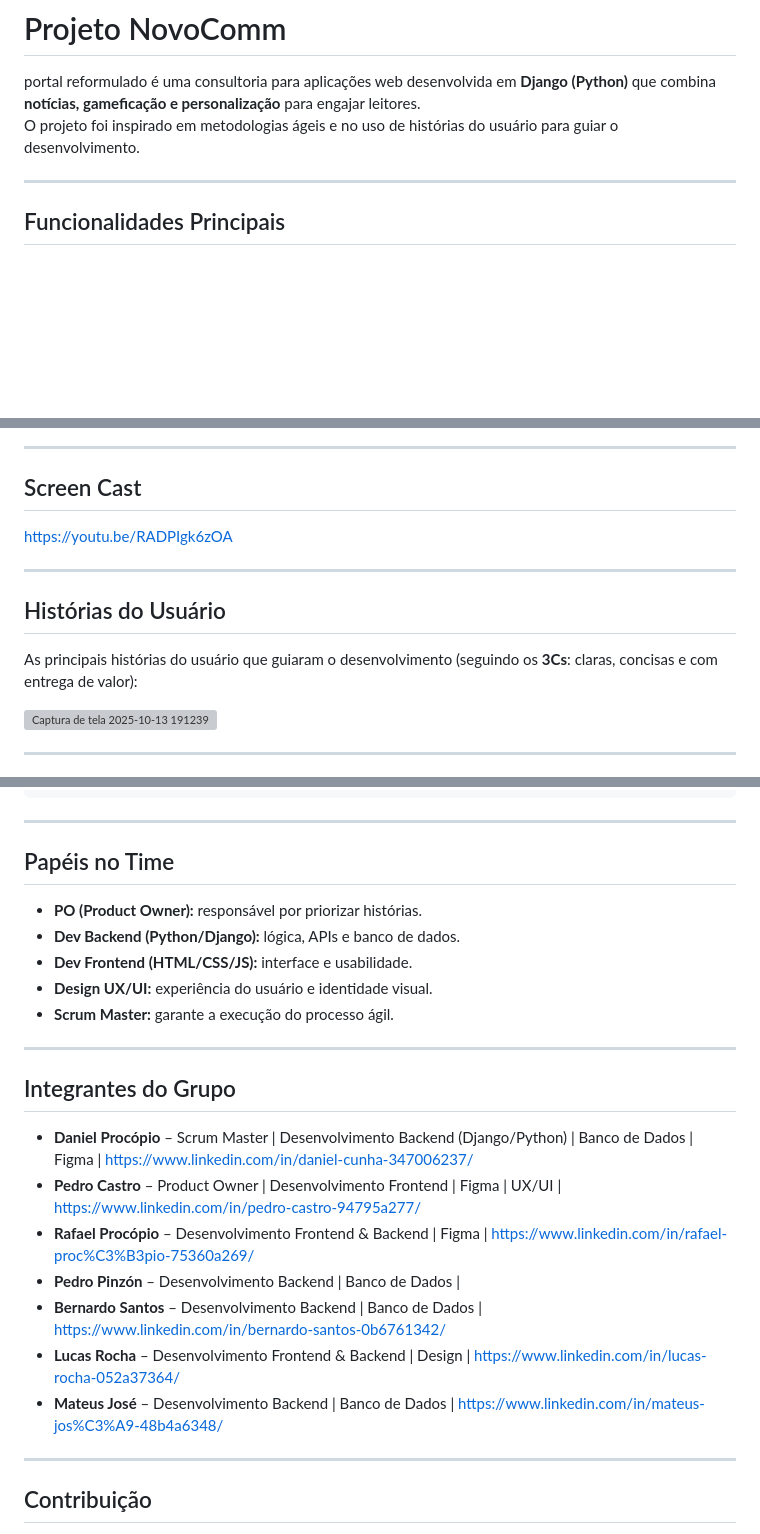
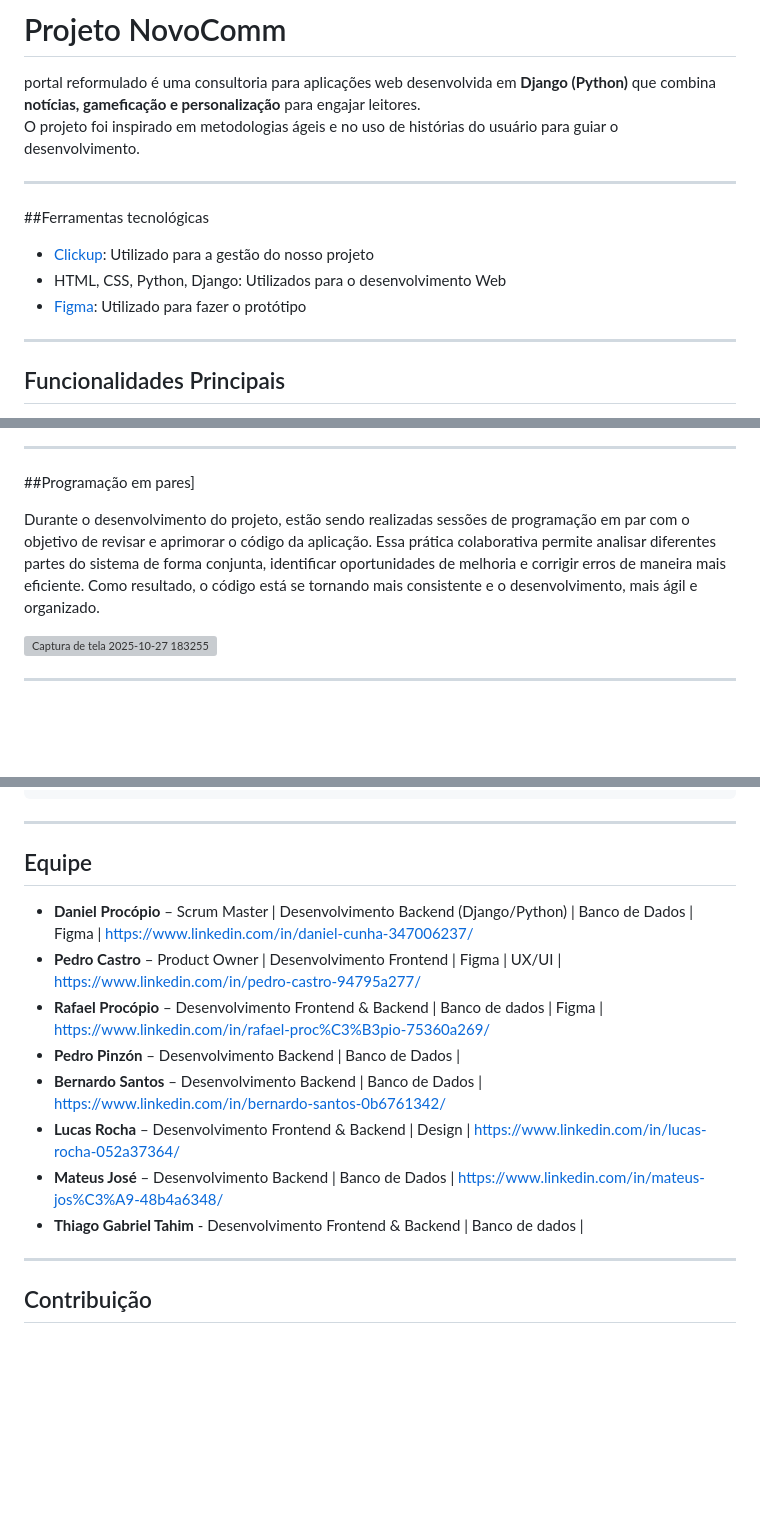
Before and after one commit to danielProcopio15/projeto2-FDS, a Markdown page: README.md, 3 parts joined by grey strips. GitHub-like rendering; blank space fills up the shorter version; grey boxes are pictures that could not be loaded.

Commit message:
FIX/Update README

````diff
--- a/README.md
+++ b/README.md
@@ -7,7 +7,12 @@ portal reformulado é uma consultoria para aplicações web desenvolvida em **Dj
 O projeto foi inspirado em metodologias ágeis e no uso de histórias do usuário para guiar o desenvolvimento.
 
 ---
+##Ferramentas tecnológicas
+- [Clickup](https://app.clickup.com/90132559199/v/l/6-901320778399-1): Utilizado para a gestão do nosso projeto
+- HTML, CSS, Python, Django: Utilizados para o desenvolvimento Web
+- [Figma](https://www.figma.com/design/CxJtSRKwt8lbcdUXEXBcZ7/Untitled?node-id=0-1&p=f&t=OUVp60PCG4ATGZiN-0): Utilizado para fazer o protótipo
 
+---
 ## Funcionalidades Principais
 
 - Login e cadastro com preferências de conteúdo, permitindo escolher temas de interesse e ocultar assuntos indesejados;
@@ -36,17 +73,10 @@ representação dos caminhos, decisões e interações do usuário.
 
 ---
-## Screen Cast
+##Programação em pares]
 
-https://youtu.be/RADPIgk6zOA
+Durante o desenvolvimento do projeto, estão sendo realizadas sessões de programação em par com o objetivo de revisar e aprimorar o código da aplicação. Essa prática colaborativa permite analisar diferentes partes do sistema de forma conjunta, identificar oportunidades de melhoria e corrigir erros de maneira mais eficiente. Como resultado, o código está se tornando mais consistente e o desenvolvimento, mais ágil e organizado.
 
----
-
-
-## Histórias do Usuário
-
-As principais histórias do usuário que guiaram o desenvolvimento (seguindo os **3Cs**: claras, concisas e com entrega de valor):
-
-<img width="757" height="418" alt="Captura de tela 2025-10-13 191239" src="https://github.com/user-attachments/assets/a9711fad-cd92-4d2f-9395-9d1abf74877a" />
+<img width="1916" height="1028" alt="Captura de tela 2025-10-27 183255" src="https://github.com/user-attachments/assets/8ba74155-d87f-4ea5-a137-50de5785b0a5" />
 
 
 ---
@@ -122,29 +128,16 @@ python manage.py runserver
 ```
 
 ---
-
-
-
-## Papéis no Time
-
-- **PO (Product Owner):** responsável por priorizar histórias.
-- **Dev Backend (Python/Django):** lógica, APIs e banco de dados.
-- **Dev Frontend (HTML/CSS/JS):** interface e usabilidade.
-- **Design UX/UI:** experiência do usuário e identidade visual.
-- **Scrum Master:** garante a execução do processo ágil.
-
----
-
-## Integrantes do Grupo
+## Equipe
 
 - **Daniel Procópio** – Scrum Master | Desenvolvimento Backend (Django/Python) | Banco de Dados | Figma | https://www.linkedin.com/in/daniel-cunha-347006237/
 - **Pedro Castro** – Product Owner | Desenvolvimento Frontend | Figma | UX/UI | https://www.linkedin.com/in/pedro-castro-94795a277/
-- **Rafael Procópio** – Desenvolvimento Frontend & Backend | Figma | https://www.linkedin.com/in/rafael-proc%C3%B3pio-75360a269/
+- **Rafael Procópio** – Desenvolvimento Frontend & Backend | Banco de dados | Figma | https://www.linkedin.com/in/rafael-proc%C3%B3pio-75360a269/
 - **Pedro Pinzón** – Desenvolvimento Backend | Banco de Dados |
 - **Bernardo Santos** – Desenvolvimento Backend | Banco de Dados | https://www.linkedin.com/in/bernardo-santos-0b6761342/
 - **Lucas Rocha** – Desenvolvimento Frontend & Backend | Design | https://www.linkedin.com/in/lucas-rocha-052a37364/
 - **Mateus José** – Desenvolvimento Backend | Banco de Dados | https://www.linkedin.com/in/mateus-jos%C3%A9-48b4a6348/
-
+- **Thiago Gabriel Tahim** - Desenvolvimento Frontend & Backend | Banco de dados |
 
 ---
 
````
Also changed, not shown: other parts of README.md (+34 -26 lines).
